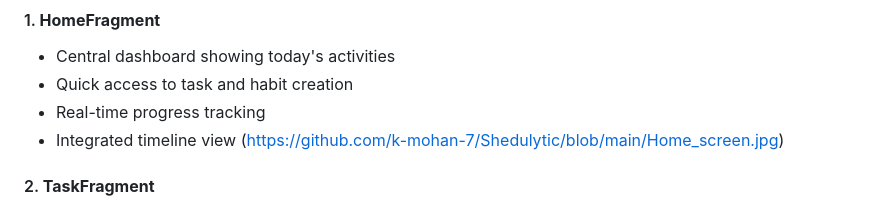
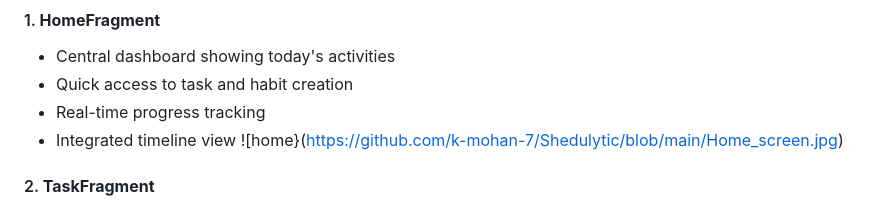
Before and after one commit to k-mohan-7/Shedulytic, a Markdown page: README.md, the part around the change. Rendered like a GitHub page.

```diff
--- a/README.md
+++ b/README.md
@@ -34,7 +34,7 @@ Shedulytic is a comprehensive Android application designed to help users manage
 - Quick access to task and habit creation
 - Real-time progress tracking
 - Integrated timeline view
-(https://github.com/k-mohan-7/Shedulytic/blob/main/Home_screen.jpg)
+![home}(https://github.com/k-mohan-7/Shedulytic/blob/main/Home_screen.jpg)
 
 
 #### 2. **TaskFragment**
```
